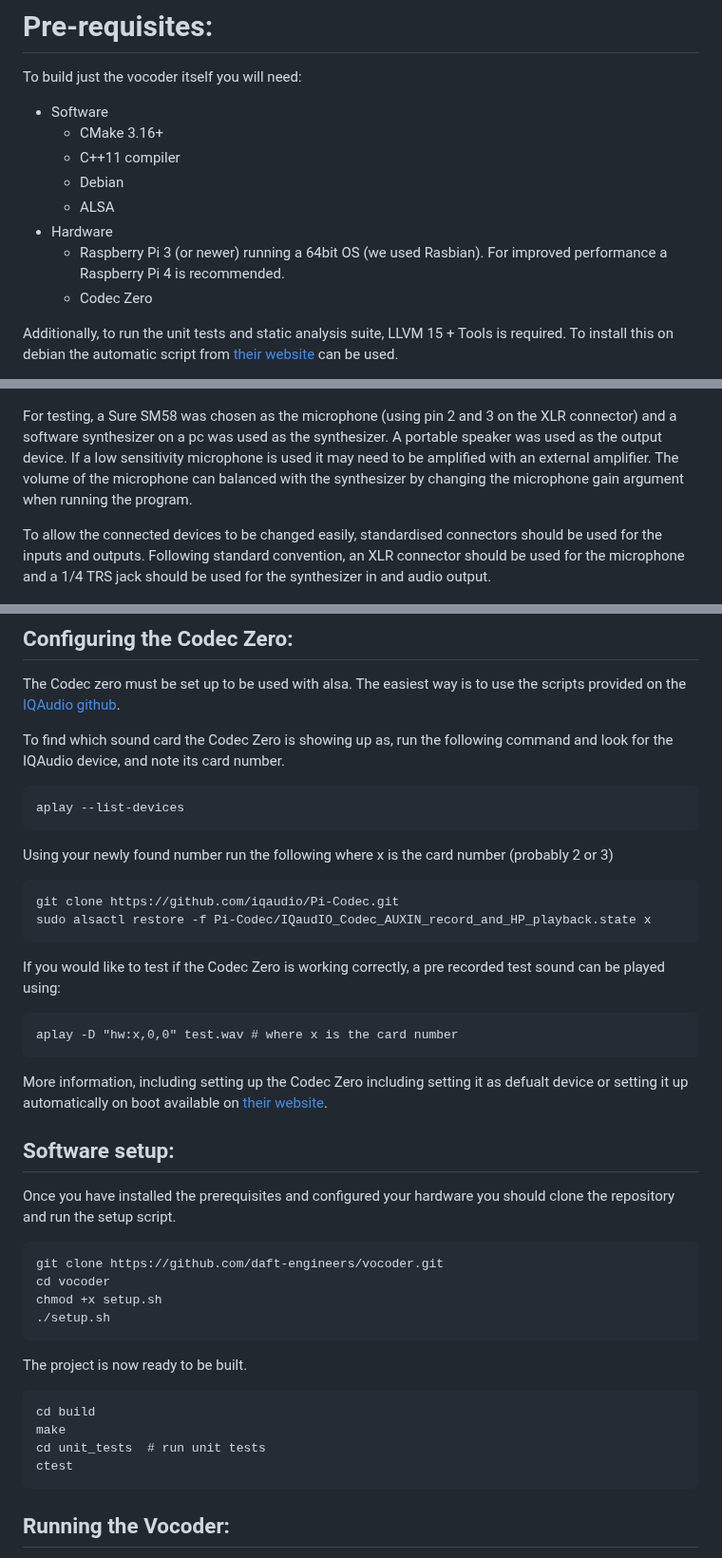
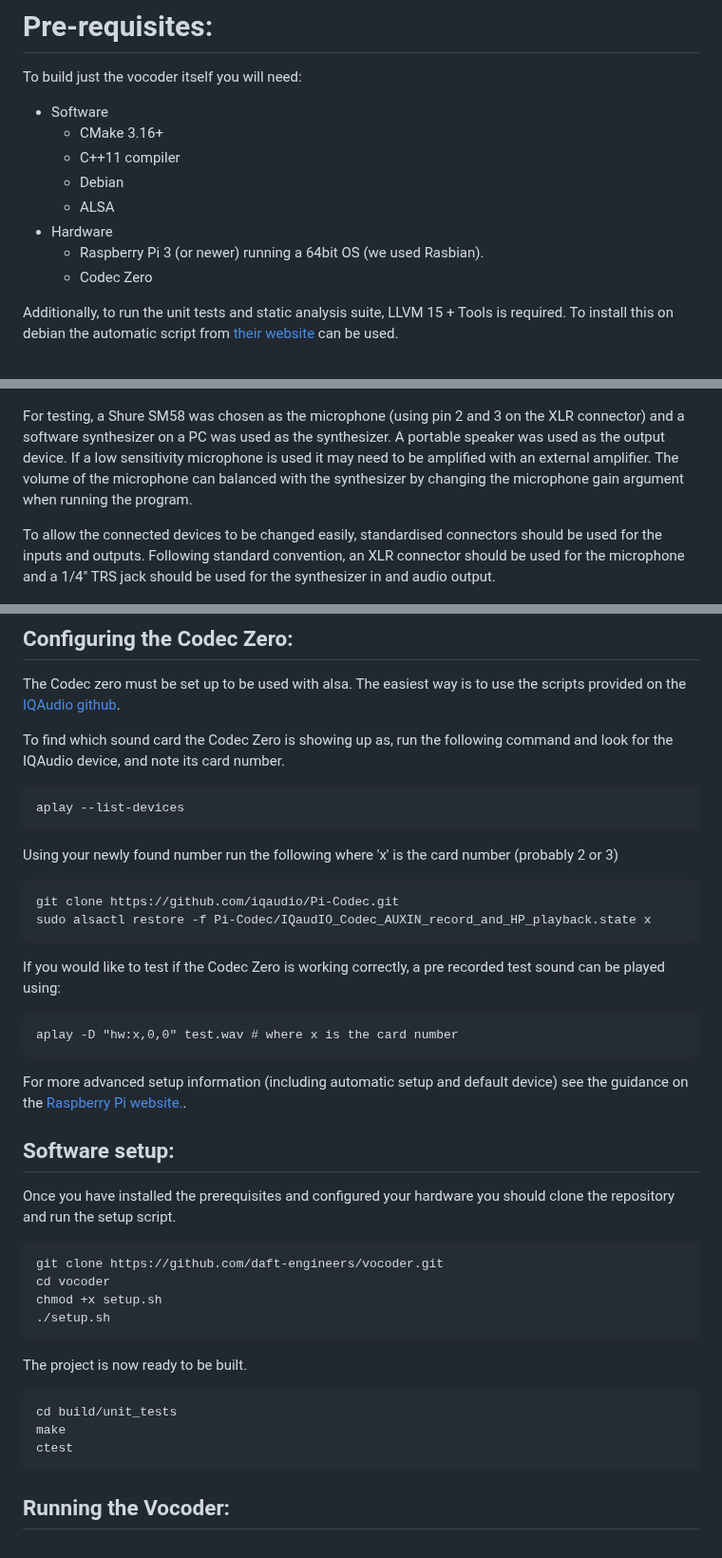
Before and after one commit to daft-engineers/vocoder, a Markdown page: README.md, 3 parts joined by grey strips. Shown at 95% size. Drawn GitHub-style.

Commit message:
fixed typos, removed pi4 performance comment, improved wording

````diff
--- a/README.md
+++ b/README.md
@@ -12,7 +12,7 @@ To build just the vocoder itself you will need:
     - Debian
     - ALSA
 - Hardware
-    - Raspberry Pi 3 (or newer) running a 64bit OS (we used Rasbian). For improved performance a Raspberry Pi 4 is recommended.
+    - Raspberry Pi 3 (or newer) running a 64bit OS (we used Rasbian).
     - Codec Zero
 
 Additionally, to run the unit tests and static analysis suite, LLVM 15 + Tools is required. To install this on debian the automatic script from [their website](https://apt.llvm.org/) can be used.
@@ -43,9 +43,9 @@ The Codec Zero should be wired up with the microphone on the left input channel
 
 ![Circuit diagram](./Circuit.png)
 
-For testing, a Sure SM58 was chosen as the microphone (using pin 2 and 3 on the XLR connector) and a software synthesizer on a pc was used as the synthesizer. A portable speaker was used as the output device. If a low sensitivity microphone is used it may need to be amplified with an external amplifier. The volume of the microphone can balanced with the synthesizer by changing the microphone gain argument when running the program.
+For testing, a Shure SM58 was chosen as the microphone (using pin 2 and 3 on the XLR connector) and a software synthesizer on a PC was used as the synthesizer. A portable speaker was used as the output device. If a low sensitivity microphone is used it may need to be amplified with an external amplifier. The volume of the microphone can balanced with the synthesizer by changing the microphone gain argument when running the program.
 
-To allow the connected devices to be changed easily, standardised connectors should be used for the inputs and outputs. Following standard convention, an XLR connector should be used for the microphone and a 1/4 TRS jack should be used for the synthesizer in and audio output.
+To allow the connected devices to be changed easily, standardised connectors should be used for the inputs and outputs. Following standard convention, an XLR connector should be used for the microphone and a 1/4" TRS jack should be used for the synthesizer in and audio output.
 
 ![Hardware](./hardware.jpg)
 
@@ -56,7 +56,7 @@ To find which sound card the Codec Zero is showing up as, run the following comm
 ```
 aplay --list-devices
 ```
-Using your newly found number run the following where x is the card number (probably 2 or 3)
+Using your newly found number run the following where 'x' is the card number (probably 2 or 3)
 ```
 git clone https://github.com/iqaudio/Pi-Codec.git
 sudo alsactl restore -f Pi-Codec/IQaudIO_Codec_AUXIN_record_and_HP_playback.state x
@@ -66,7 +66,7 @@ If you would like to test if the Codec Zero is working correctly, a pre recorded
 ```
 aplay -D "hw:x,0,0" test.wav # where x is the card number
 ```
-More information, including setting up the Codec Zero including setting it as defualt device or setting it up automatically on boot available on [their website](https://www.raspberrypi.com/documentation/accessories/audio.html#codec-zero-configuration).
+For more advanced setup information (including automatic setup and default device) see the guidance on the [Raspberry Pi website.](https://www.raspberrypi.com/documentation/accessories/audio.html#codec-zero-configuration).
 ## Software setup:
 Once you have installed the prerequisites and configured your hardware you should clone the repository and run the setup script.
 
@@ -80,9 +80,8 @@ chmod +x setup.sh
 The project is now ready to be built.
 
 ```
-cd build
+cd build/unit_tests
 make
-cd unit_tests  # run unit tests
 ctest
 ```
 
````
Also changed, not shown: other parts of README.md (+1 -1 lines).
